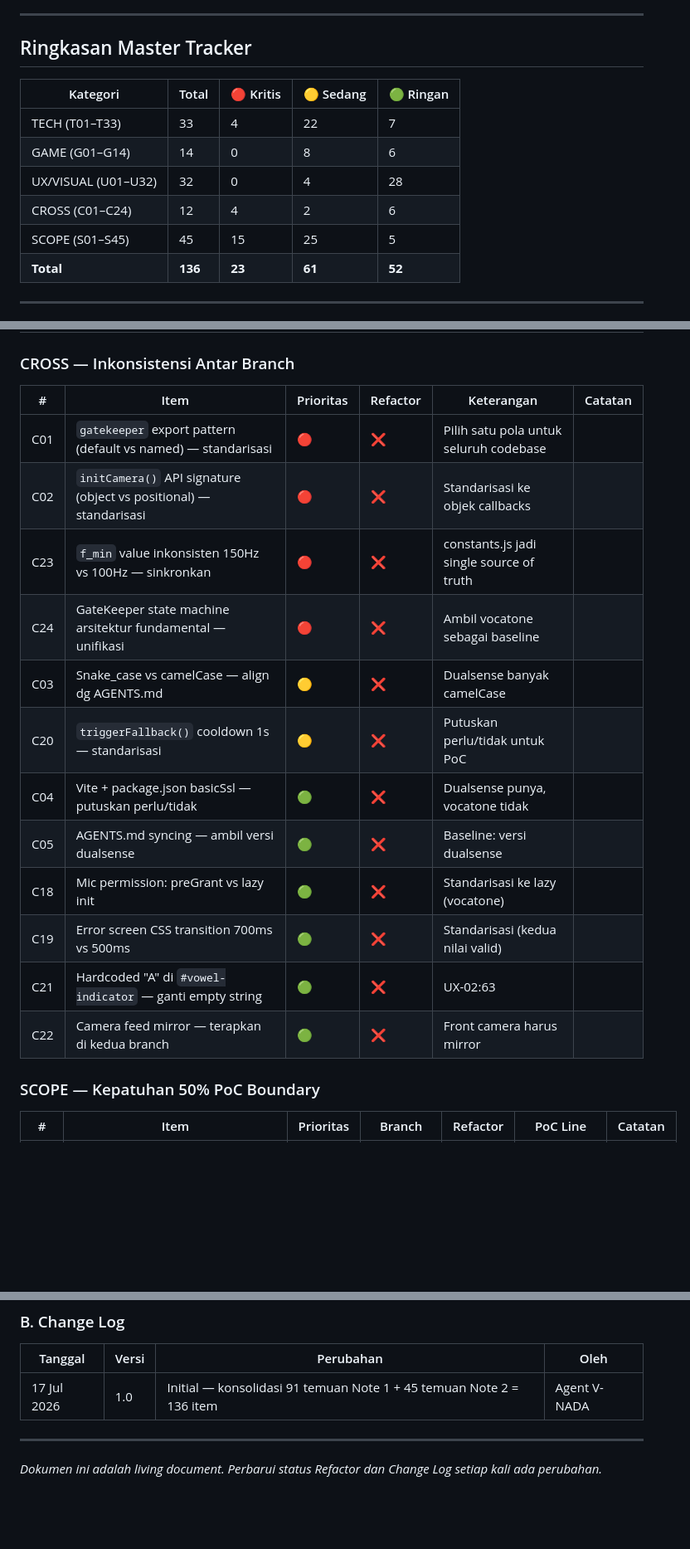
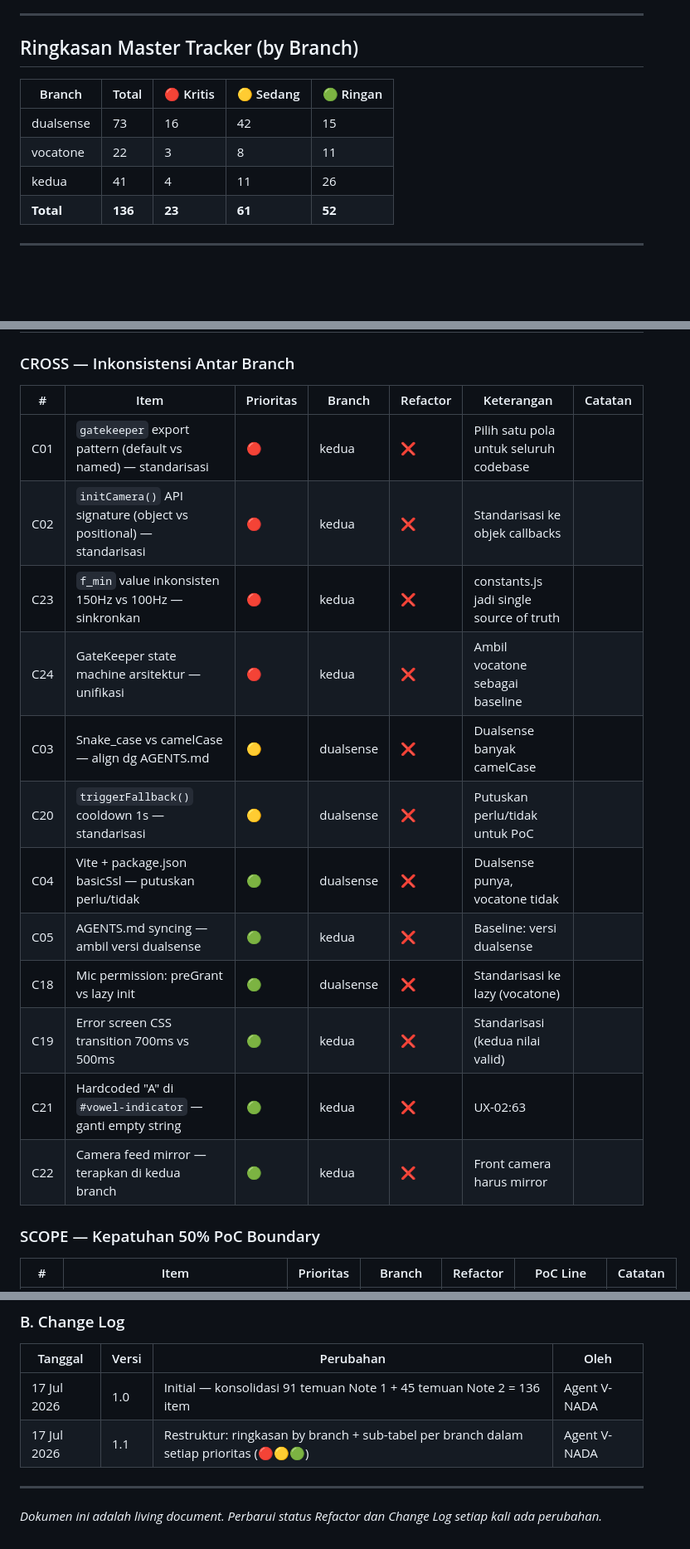
Before and after one commit to MBOEDIK/v-nada, a Markdown page: project_context/refactor_notes/refactor-todolist.md, 3 parts joined by grey strips. Shown at 83% size. Drawn GitHub-style; blank space fills up the shorter version.

```diff
--- a/project_context/refactor_notes/refactor-todolist.md
+++ b/project_context/refactor_notes/refactor-todolist.md
@@ -26,15 +26,13 @@
 
 ---
 
-## Ringkasan Master Tracker
+## Ringkasan Master Tracker (by Branch)
 
-| Kategori | Total | 🔴 Kritis | 🟡 Sedang | 🟢 Ringan |
-|----------|-------|-----------|-----------|-----------|
-| TECH (T01–T33) | 33 | 4 | 22 | 7 |
-| GAME (G01–G14) | 14 | 0 | 8 | 6 |
-| UX/VISUAL (U01–U32) | 32 | 0 | 4 | 28 |
-| CROSS (C01–C24) | 12 | 4 | 2 | 6 |
-| SCOPE (S01–S45) | 45 | 15 | 25 | 5 |
+| Branch | Total | 🔴 Kritis | 🟡 Sedang | 🟢 Ringan |
+|--------|-------|-----------|-----------|-----------|
+| dualsense | 73 | 16 | 42 | 15 |
+| vocatone | 22 | 3 | 8 | 11 |
+| kedua | 41 | 4 | 11 | 26 |
 | **Total** | **136** | **23** | **61** | **52** |
 
 ---
@@ -294,20 +328,20 @@
 
 ### CROSS — Inkonsistensi Antar Branch
 
-| # | Item | Prioritas | Refactor | Keterangan | Catatan |
-|---|------|-----------|----------|-----------|---------|
-| C01 | `gatekeeper` export pattern (default vs named) — standarisasi | 🔴 | ❌ | Pilih satu pola untuk seluruh codebase | |
-| C02 | `initCamera()` API signature (object vs positional) — standarisasi | 🔴 | ❌ | Standarisasi ke objek callbacks | |
-| C23 | `f_min` value inkonsisten 150Hz vs 100Hz — sinkronkan | 🔴 | ❌ | constants.js jadi single source of truth | |
-| C24 | GateKeeper state machine arsitektur fundamental — unifikasi | 🔴 | ❌ | Ambil vocatone sebagai baseline | |
-| C03 | Snake_case vs camelCase — align dg AGENTS.md | 🟡 | ❌ | Dualsense banyak camelCase | |
-| C20 | `triggerFallback()` cooldown 1s — standarisasi | 🟡 | ❌ | Putuskan perlu/tidak untuk PoC | |
-| C04 | Vite + package.json basicSsl — putuskan perlu/tidak | 🟢 | ❌ | Dualsense punya, vocatone tidak | |
-| C05 | AGENTS.md syncing — ambil versi dualsense | 🟢 | ❌ | Baseline: versi dualsense | |
-| C18 | Mic permission: preGrant vs lazy init | 🟢 | ❌ | Standarisasi ke lazy (vocatone) | |
-| C19 | Error screen CSS transition 700ms vs 500ms | 🟢 | ❌ | Standarisasi (kedua nilai valid) | |
-| C21 | Hardcoded "A" di `#vowel-indicator` — ganti empty string | 🟢 | ❌ | UX-02:63 | |
-| C22 | Camera feed mirror — terapkan di kedua branch | 🟢 | ❌ | Front camera harus mirror | |
+| # | Item | Prioritas | Branch | Refactor | Keterangan | Catatan |
+|---|------|-----------|--------|----------|-----------|---------|
+| C01 | `gatekeeper` export pattern (default vs named) — standarisasi | 🔴 | kedua | ❌ | Pilih satu pola untuk seluruh codebase | |
+| C02 | `initCamera()` API signature (object vs positional) — standarisasi | 🔴 | kedua | ❌ | Standarisasi ke objek callbacks | |
+| C23 | `f_min` value inkonsisten 150Hz vs 100Hz — sinkronkan | 🔴 | kedua | ❌ | constants.js jadi single source of truth | |
+| C24 | GateKeeper state machine arsitektur — unifikasi | 🔴 | kedua | ❌ | Ambil vocatone sebagai baseline | |
+| C03 | Snake_case vs camelCase — align dg AGENTS.md | 🟡 | dualsense | ❌ | Dualsense banyak camelCase | |
+| C20 | `triggerFallback()` cooldown 1s — standarisasi | 🟡 | dualsense | ❌ | Putuskan perlu/tidak untuk PoC | |
+| C04 | Vite + package.json basicSsl — putuskan perlu/tidak | 🟢 | dualsense | ❌ | Dualsense punya, vocatone tidak | |
+| C05 | AGENTS.md syncing — ambil versi dualsense | 🟢 | kedua | ❌ | Baseline: versi dualsense | |
+| C18 | Mic permission: preGrant vs lazy init | 🟢 | dualsense | ❌ | Standarisasi ke lazy (vocatone) | |
+| C19 | Error screen CSS transition 700ms vs 500ms | 🟢 | kedua | ❌ | Standarisasi (kedua nilai valid) | |
+| C21 | Hardcoded "A" di `#vowel-indicator` — ganti empty string | 🟢 | kedua | ❌ | UX-02:63 | |
+| C22 | Camera feed mirror — terapkan di kedua branch | 🟢 | kedua | ❌ | Front camera harus mirror | |
 
 ### SCOPE — Kepatuhan 50% PoC Boundary
 
@@ -381,6 +415,7 @@
 | Tanggal | Versi | Perubahan | Oleh |
 |---------|-------|-----------|------|
 | 17 Jul 2026 | 1.0 | Initial — konsolidasi 91 temuan Note 1 + 45 temuan Note 2 = 136 item | Agent V-NADA |
+| 17 Jul 2026 | 1.1 | Restruktur: ringkasan by branch + sub-tabel per branch dalam setiap prioritas (🔴🟡🟢) | Agent V-NADA |
 
 ---
 
```
Also changed, not shown: other parts of project_context/refactor_notes/refactor-todolist.md (+178 -142 lines).
